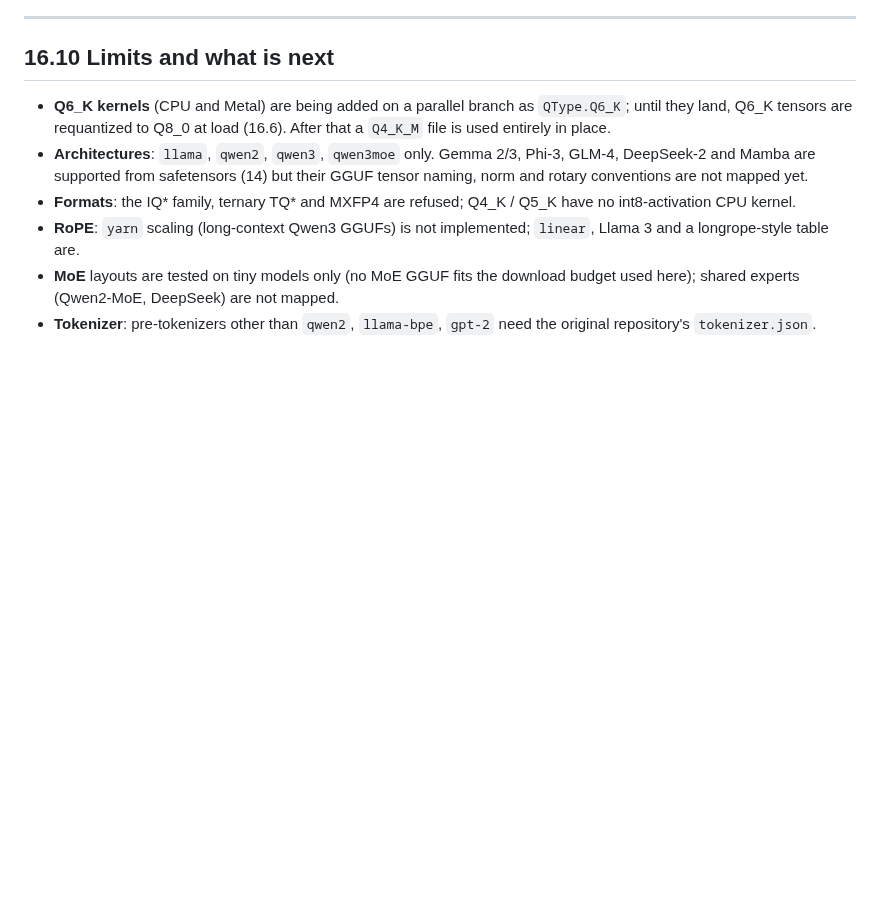
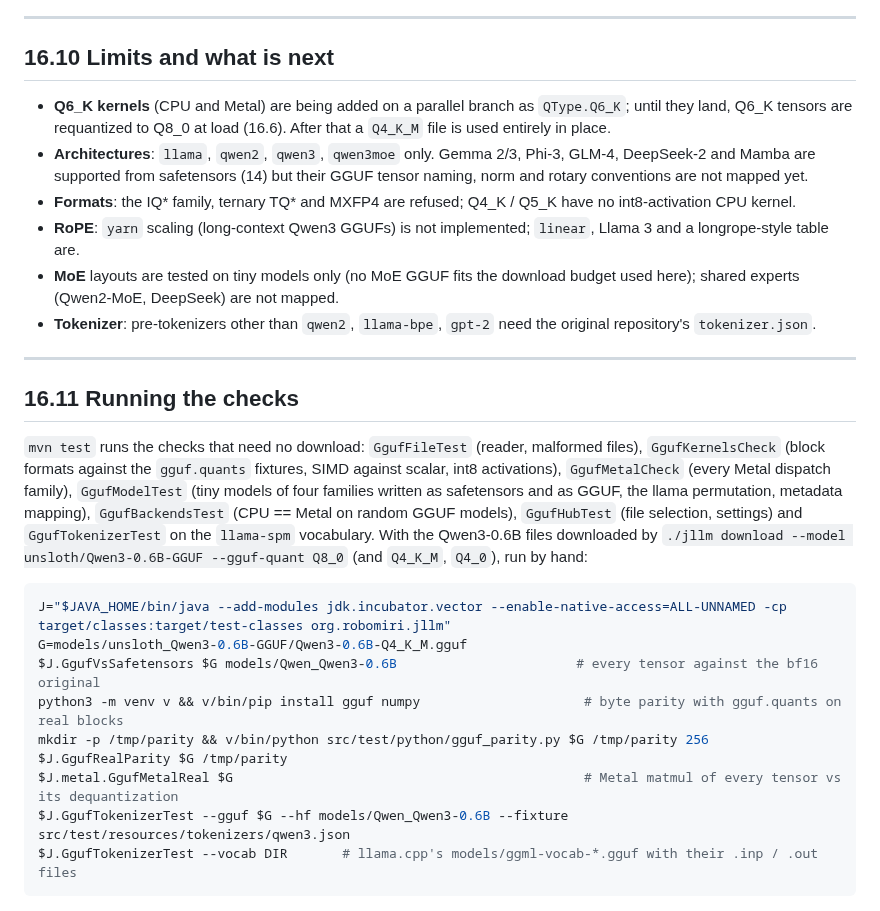
Before and after one commit to beniaminp/jllm-serve, a Markdown page: docs/16-gguf.md, the part around the change. Drawn GitHub-style; blank space fills up the shorter version.

Commit message:
docs: how to run the GGUF checks by hand

````diff
--- a/docs/16-gguf.md
+++ b/docs/16-gguf.md
@@ -433,3 +433,26 @@ and about a second of the load. The 215 MB of Q4_K tensors are used in place. Wi
   (Qwen2-MoE, DeepSeek) are not mapped.
 * **Tokenizer**: pre-tokenizers other than `qwen2`, `llama-bpe`, `gpt-2` need the original repository's
   `tokenizer.json`.
+
+---
+
+## 16.11 Running the checks
+
+`mvn test` runs the checks that need no download: `GgufFileTest` (reader, malformed files), `GgufKernelsCheck`
+(block formats against the `gguf.quants` fixtures, SIMD against scalar, int8 activations), `GgufMetalCheck` (every
+Metal dispatch family), `GgufModelTest` (tiny models of four families written as safetensors and as GGUF, the llama
+permutation, metadata mapping), `GgufBackendsTest` (CPU == Metal on random GGUF models), `GgufHubTest` (file
+selection, settings) and `GgufTokenizerTest` on the `llama-spm` vocabulary. With the Qwen3-0.6B files downloaded by
+`./jllm download --model unsloth/Qwen3-0.6B-GGUF --gguf-quant Q8_0` (and `Q4_K_M`, `Q4_0`), run by hand:
+
+```sh
+J="$JAVA_HOME/bin/java --add-modules jdk.incubator.vector --enable-native-access=ALL-UNNAMED -cp target/classes:target/test-classes org.robomiri.jllm"
+G=models/unsloth_Qwen3-0.6B-GGUF/Qwen3-0.6B-Q4_K_M.gguf
+$J.GgufVsSafetensors $G models/Qwen_Qwen3-0.6B                       # every tensor against the bf16 original
+python3 -m venv v && v/bin/pip install gguf numpy                     # byte parity with gguf.quants on real blocks
+mkdir -p /tmp/parity && v/bin/python src/test/python/gguf_parity.py $G /tmp/parity 256
+$J.GgufRealParity $G /tmp/parity
+$J.metal.GgufMetalReal $G                                             # Metal matmul of every tensor vs its dequantization
+$J.GgufTokenizerTest --gguf $G --hf models/Qwen_Qwen3-0.6B --fixture src/test/resources/tokenizers/qwen3.json
+$J.GgufTokenizerTest --vocab DIR       # llama.cpp's models/ggml-vocab-*.gguf with their .inp / .out files
+```
````
